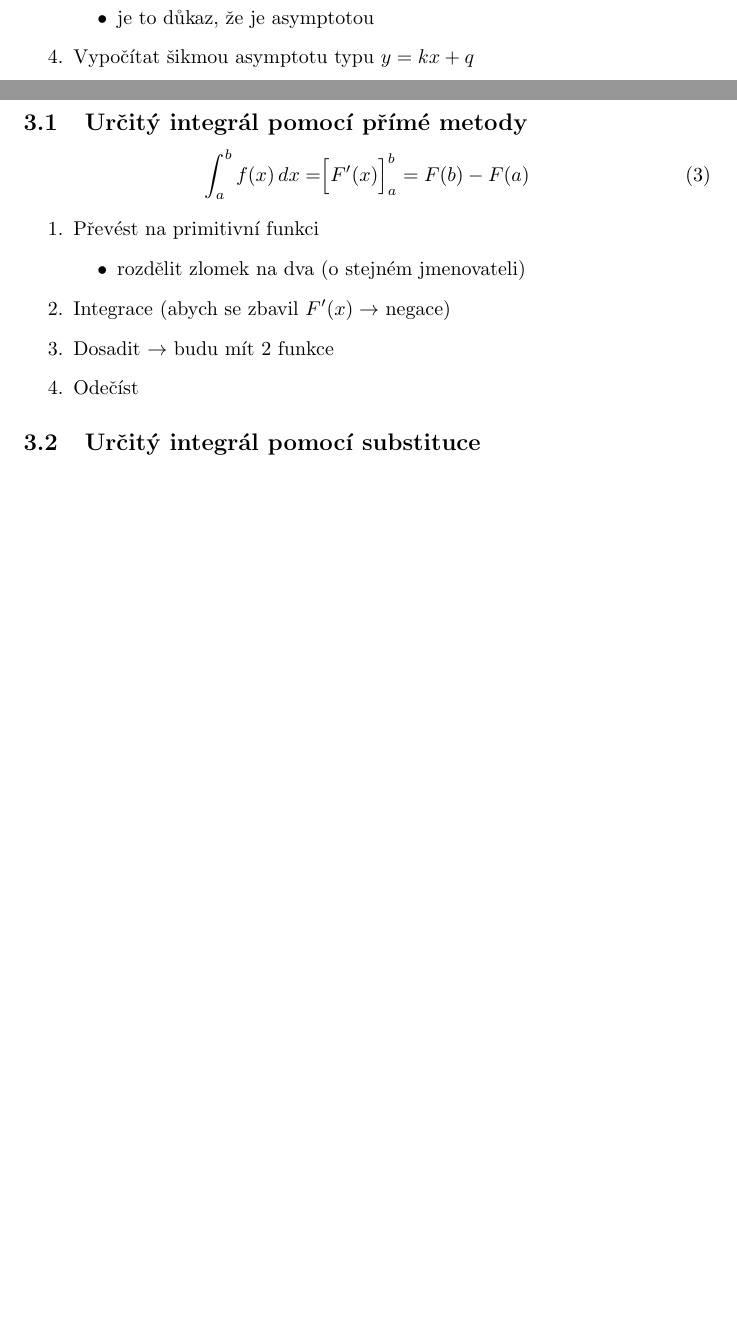
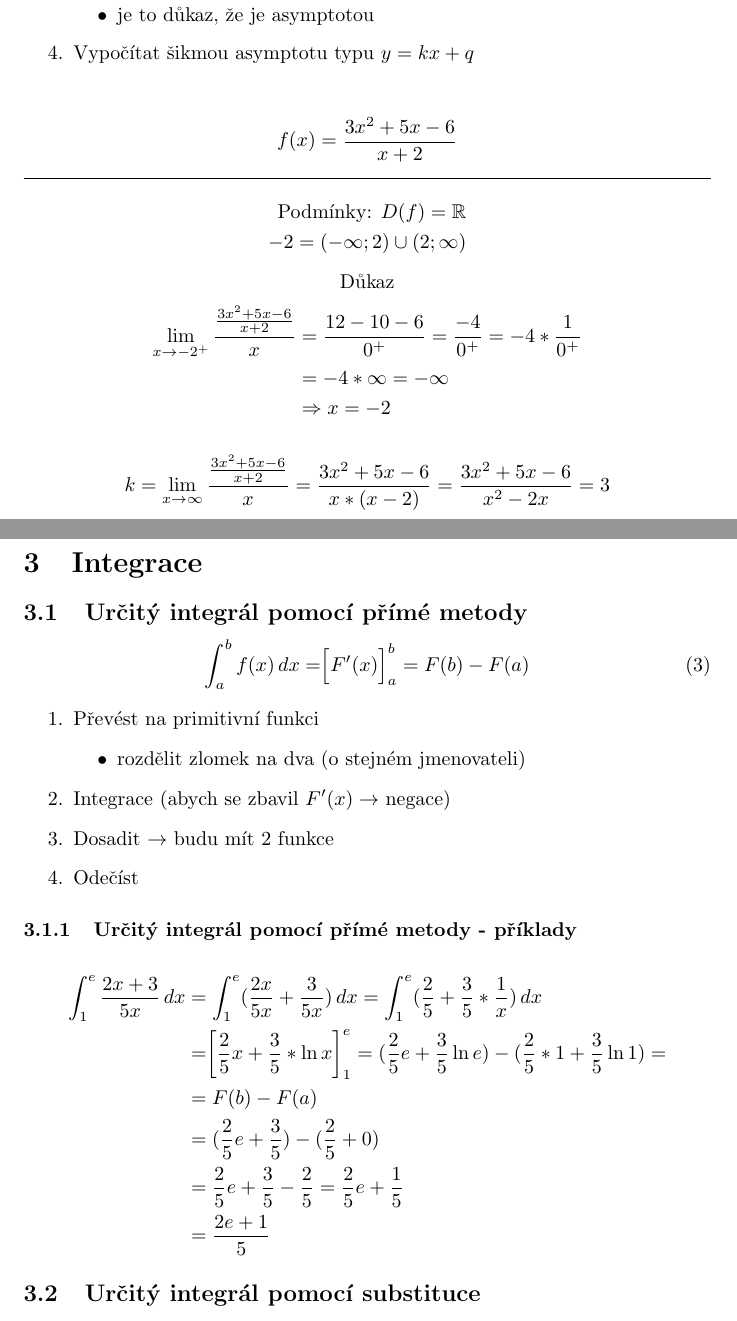
Before and after one commit to MirekNguyen/math-latex, a LaTeX document (calculus.tex, which reads section/integrace/integrace-prima-metoda.tex, section/limita.tex): two parts of pages 2 and 8 of 8 before the commit and two parts of pages 2 and 10 of 11 after it, joined at a grey line, cut so that both start at the same text, the shorter picture padded with empty space. Compiled offline with pdfLaTeX.

Commit message:
feat: add examples to equations

```diff
--- a/section/integrace/integrace-prima-metoda.tex
+++ b/section/integrace/integrace-prima-metoda.tex
@@ -11,3 +11,12 @@
   \item Dosadit $\rightarrow$ budu mít 2 funkce
   \item Odečíst
 \end{enumerate}
+\subsubsection{Určitý integrál pomocí přímé metody - příklady}
+\begin{align*}
+  \int^e_1\frac{2x+3}{5x}\,dx&=\int^e_1(\frac{2x}{5x}+\frac{3}{5x})\,dx=\int^e_1(\frac{2}{5}+\frac{3}{5}*\frac{1}{x})\,dx \\
+  &=\biggr[\frac{2}{5}x+\frac{3}{5}*\ln{x}\biggr]^e_1=(\frac{2}{5}e+\frac{3}{5}\ln{e})-(\frac{2}{5}*1+\frac{3}{5}\ln{1})= \\
+  &=F(b)-F(a)\\
+  &=(\frac{2}{5}e+\frac{3}{5})-(\frac{2}{5}+0)\\
+  &=\frac{2}{5}e+\frac{3}{5}-\frac{2}{5}=\frac{2}{5}e+\frac{1}{5} \\
+  &=\frac{2e+1}{5}
+\end{align*}
--- a/section/limita.tex
+++ b/section/limita.tex
@@ -26,6 +26,27 @@
   \item Vypočítat šikmou asymptotu typu $y=kx+q$
 \end{enumerate}
 
+\begin{center}
+  \begin{align*}
+    f(x)=\frac{3x^2+5x-6}{x+2}
+  \end{align*}
+  \hrule
+  \begin{align*}
+  \text{Podmínky: }
+    D(f)=\mathbb{R}\\{-2}=(-\infty;2)\cup(2;\infty)
+  \end{align*}
+  Důkaz
+  \begin{align*}
+    \lim_{x \to -2^+}\frac{\frac{3x^2+5x-6}{x+2}}{x}
+    &=\frac{12-10-6}{0^+}=\frac{-4}{0^+}=-4*\frac{1}{0^+}\\
+    &=-4*\infty=-\infty \\
+    &\Rightarrow x = -2
+  \end{align*}
+  \begin{align*}
+    k=\lim_{x \to \infty}\frac{\frac{3x^2+5x-6}{x+2}}{x}=\frac{3x^2+5x-6}{x*(x-2)}=\frac{3x^2+5x-6}{x^2-2x}=3
+  \end{align*}
+\end{center}
+
 \subsection{L'Hospitalovo pravidlo}
 \begin{center}
   Pravidlo: $x_0\in\mathbb{R}\cup\{\pm\infty\}$
```
Also changed, not shown: section/derivace/derivace-slozene-funkce.tex (+28 -0 lines), calculus.pdf.
